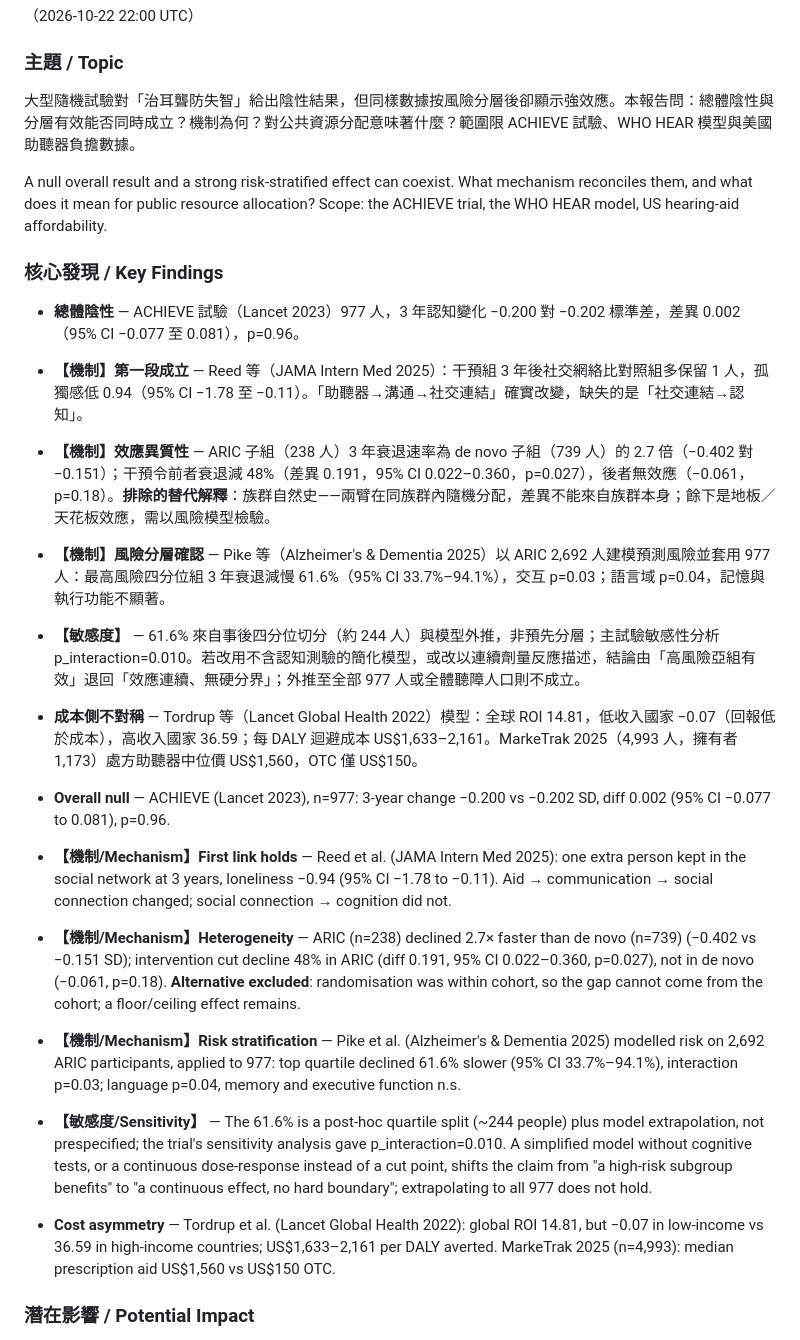
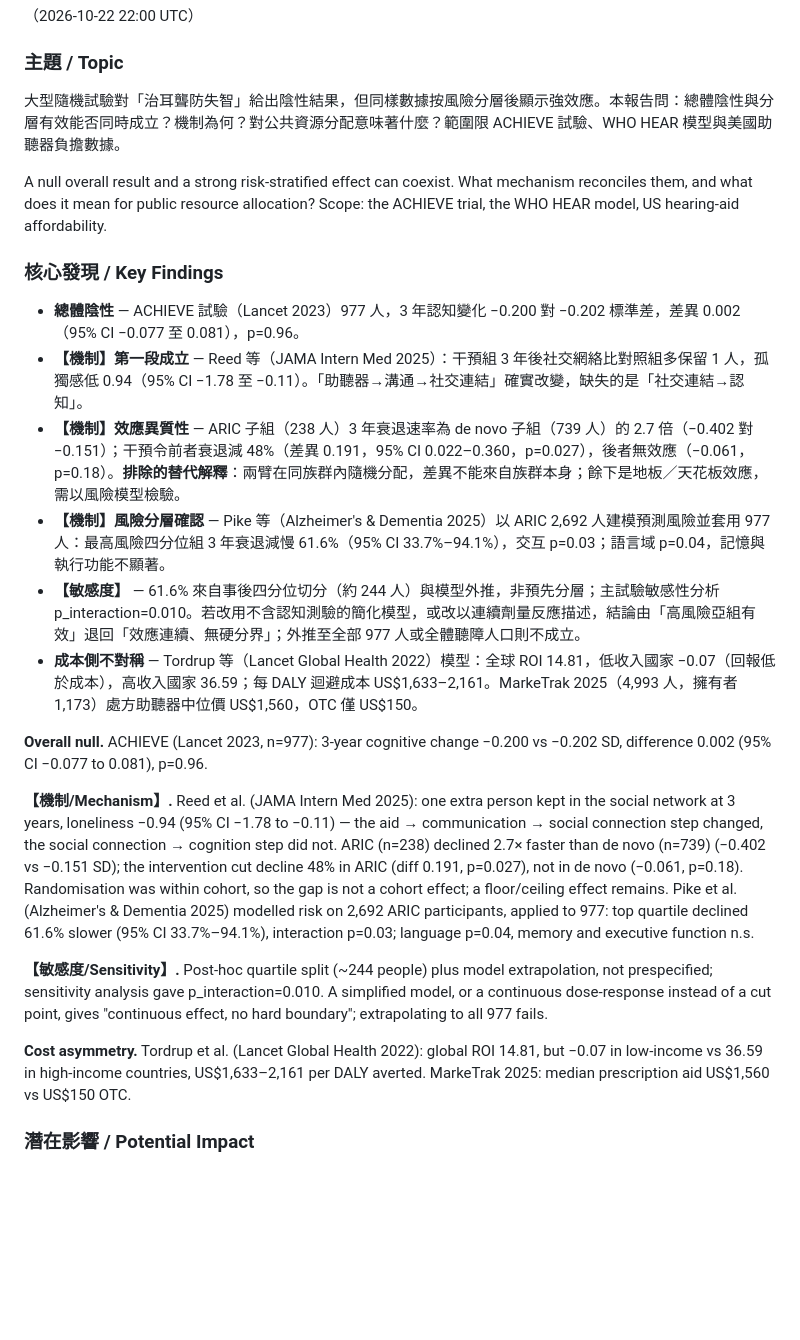
Before and after one commit to yip-lgtm/research-sentinel, a Markdown page: reports/2026-10-22-22.md, the part around one of its changes. Drawn GitHub-style; blank space fills up the shorter version.

```diff
--- a/reports/2026-10-22-22.md
+++ b/reports/2026-10-22-22.md
@@ -4,7 +4,7 @@
 
 ### 主題 / Topic
 
-大型隨機試驗對「治耳聾防失智」給出陰性結果，但同樣數據按風險分層後卻顯示強效應。本報告問：總體陰性與分層有效能否同時成立？機制為何？對公共資源分配意味著什麼？範圍限 ACHIEVE 試驗、WHO HEAR 模型與美國助聽器負擔數據。
+大型隨機試驗對「治耳聾防失智」給出陰性結果，但同樣數據按風險分層後顯示強效應。本報告問：總體陰性與分層有效能否同時成立？機制為何？對公共資源分配意味著什麼？範圍限 ACHIEVE 試驗、WHO HEAR 模型與美國助聽器負擔數據。
 
 A null overall result and a strong risk-stratified effect can coexist. What mechanism reconciles them, and what does it mean for public resource allocation? Scope: the ACHIEVE trial, the WHO HEAR model, US hearing-aid affordability.
 
@@ -12,17 +12,18 @@ A null overall result and a strong risk-stratified effect can coexist. What mech
 
 - **總體陰性** — ACHIEVE 試驗（Lancet 2023）977 人，3 年認知變化 −0.200 對 −0.202 標準差，差異 0.002（95% CI −0.077 至 0.081），p=0.96。
 - **【機制】第一段成立** — Reed 等（JAMA Intern Med 2025）：干預組 3 年後社交網絡比對照組多保留 1 人，孤獨感低 0.94（95% CI −1.78 至 −0.11）。「助聽器→溝通→社交連結」確實改變，缺失的是「社交連結→認知」。
-- **【機制】效應異質性** — ARIC 子組（238 人）3 年衰退速率為 de novo 子組（739 人）的 2.7 倍（−0.402 對 −0.151）；干預令前者衰退減 48%（差異 0.191，95% CI 0.022–0.360，p=0.027），後者無效應（−0.061，p=0.18）。**排除的替代解釋**：族群自然史——兩臂在同族群內隨機分配，差異不能來自族群本身；餘下是地板／天花板效應，需以風險模型檢驗。
+- **【機制】效應異質性** — ARIC 子組（238 人）3 年衰退速率為 de novo 子組（739 人）的 2.7 倍（−0.402 對 −0.151）；干預令前者衰退減 48%（差異 0.191，95% CI 0.022–0.360，p=0.027），後者無效應（−0.061，p=0.18）。**排除的替代解釋**：兩臂在同族群內隨機分配，差異不能來自族群本身；餘下是地板／天花板效應，需以風險模型檢驗。
 - **【機制】風險分層確認** — Pike 等（Alzheimer's & Dementia 2025）以 ARIC 2,692 人建模預測風險並套用 977 人：最高風險四分位組 3 年衰退減慢 61.6%（95% CI 33.7%–94.1%），交互 p=0.03；語言域 p=0.04，記憶與執行功能不顯著。
 - **【敏感度】** — 61.6% 來自事後四分位切分（約 244 人）與模型外推，非預先分層；主試驗敏感性分析 p_interaction=0.010。若改用不含認知測驗的簡化模型，或改以連續劑量反應描述，結論由「高風險亞組有效」退回「效應連續、無硬分界」；外推至全部 977 人或全體聽障人口則不成立。
 - **成本側不對稱** — Tordrup 等（Lancet Global Health 2022）模型：全球 ROI 14.81，低收入國家 −0.07（回報低於成本），高收入國家 36.59；每 DALY 迴避成本 US$1,633–2,161。MarkeTrak 2025（4,993 人，擁有者 1,173）處方助聽器中位價 US$1,560，OTC 僅 US$150。
 
-- **Overall null** — ACHIEVE (Lancet 2023), n=977: 3-year change −0.200 vs −0.202 SD, diff 0.002 (95% CI −0.077 to 0.081), p=0.96.
-- **【機制/Mechanism】First link holds** — Reed et al. (JAMA Intern Med 2025): one extra person kept in the social network at 3 years, loneliness −0.94 (95% CI −1.78 to −0.11). Aid → communication → social connection changed; social connection → cognition did not.
-- **【機制/Mechanism】Heterogeneity** — ARIC (n=238) declined 2.7× faster than de novo (n=739) (−0.402 vs −0.151 SD); intervention cut decline 48% in ARIC (diff 0.191, 95% CI 0.022–0.360, p=0.027), not in de novo (−0.061, p=0.18). **Alternative excluded**: randomisation was within cohort, so the gap cannot come from the cohort; a floor/ceiling effect remains.
-- **【機制/Mechanism】Risk stratification** — Pike et al. (Alzheimer's & Dementia 2025) modelled risk on 2,692 ARIC participants, applied to 977: top quartile declined 61.6% slower (95% CI 33.7%–94.1%), interaction p=0.03; language p=0.04, memory and executive function n.s.
-- **【敏感度/Sensitivity】** — The 61.6% is a post-hoc quartile split (~244 people) plus model extrapolation, not prespecified; the trial's sensitivity analysis gave p_interaction=0.010. A simplified model without cognitive tests, or a continuous dose-response instead of a cut point, shifts the claim from "a high-risk subgroup benefits" to "a continuous effect, no hard boundary"; extrapolating to all 977 does not hold.
-- **Cost asymmetry** — Tordrup et al. (Lancet Global Health 2022): global ROI 14.81, but −0.07 in low-income vs 36.59 in high-income countries; US$1,633–2,161 per DALY averted. MarkeTrak 2025 (n=4,993): median prescription aid US$1,560 vs US$150 OTC.
+**Overall null.** ACHIEVE (Lancet 2023, n=977): 3-year cognitive change −0.200 vs −0.202 SD, difference 0.002 (95% CI −0.077 to 0.081), p=0.96.
+
+**【機制/Mechanism】.** Reed et al. (JAMA Intern Med 2025): one extra person kept in the social network at 3 years, loneliness −0.94 (95% CI −1.78 to −0.11) — the aid → communication → social connection step changed, the social connection → cognition step did not. ARIC (n=238) declined 2.7× faster than de novo (n=739) (−0.402 vs −0.151 SD); the intervention cut decline 48% in ARIC (diff 0.191, p=0.027), not in de novo (−0.061, p=0.18). Randomisation was within cohort, so the gap is not a cohort effect; a floor/ceiling effect remains. Pike et al. (Alzheimer's & Dementia 2025) modelled risk on 2,692 ARIC participants, applied to 977: top quartile declined 61.6% slower (95% CI 33.7%–94.1%), interaction p=0.03; language p=0.04, memory and executive function n.s.
+
+**【敏感度/Sensitivity】.** Post-hoc quartile split (~244 people) plus model extrapolation, not prespecified; sensitivity analysis gave p_interaction=0.010. A simplified model, or a continuous dose-response instead of a cut point, gives "continuous effect, no hard boundary"; extrapolating to all 977 fails.
+
+**Cost asymmetry.** Tordrup et al. (Lancet Global Health 2022): global ROI 14.81, but −0.07 in low-income vs 36.59 in high-income countries, US$1,633–2,161 per DALY averted. MarkeTrak 2025: median prescription aid US$1,560 vs US$150 OTC.
 
 ### 潛在影響 / Potential Impact
 
```
Also changed, not shown: other parts of reports/2026-10-22-22.md (+16 -14 lines).
